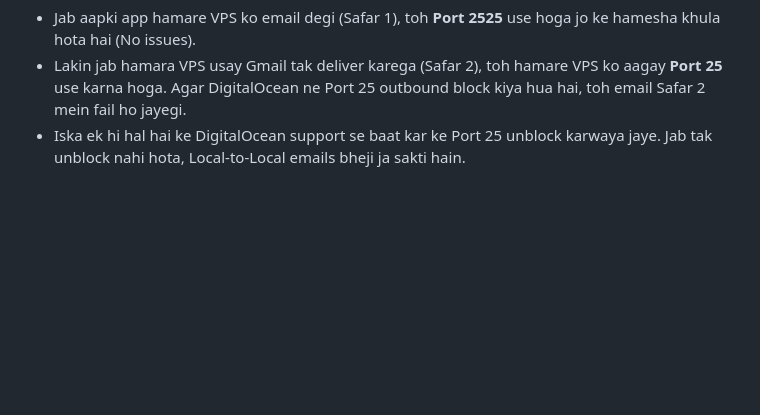
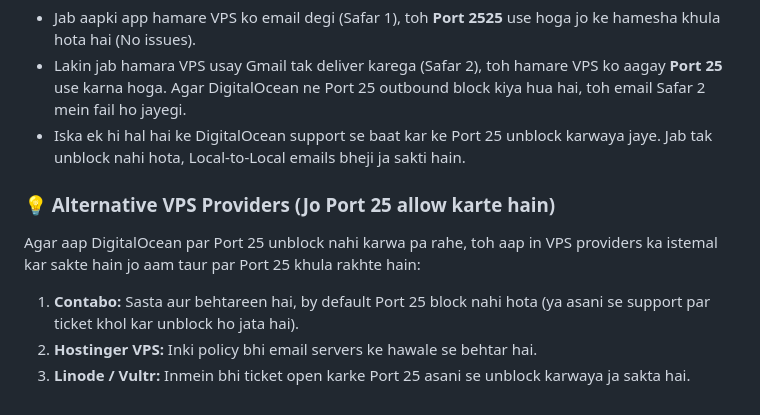
Before and after one commit to HassanAmeer/temp-email-vps, a Markdown page: doc-flow/on-smtp-flow.md, the part around the change. Rendered like a GitHub page; blank space fills up the shorter version.

Commit message:
docs: add alternative VPS providers to on-smtp-flow.md

```diff
--- a/doc-flow/on-smtp-flow.md
+++ b/doc-flow/on-smtp-flow.md
@@ -66,3 +66,9 @@ Jaise ke humein pata hai ke dunya ka har mail server (Gmail/Yahoo) aane wali ema
 * Jab aapki app hamare VPS ko email degi (Safar 1), toh **Port 2525** use hoga jo ke hamesha khula hota hai (No issues).
 * Lakin jab hamara VPS usay Gmail tak deliver karega (Safar 2), toh hamare VPS ko aagay **Port 25** use karna hoga. Agar DigitalOcean ne Port 25 outbound block kiya hua hai, toh email Safar 2 mein fail ho jayegi.
 * Iska ek hi hal hai ke DigitalOcean support se baat kar ke Port 25 unblock karwaya jaye. Jab tak unblock nahi hota, Local-to-Local emails bheji ja sakti hain.
+
+### 💡 Alternative VPS Providers (Jo Port 25 allow karte hain)
+Agar aap DigitalOcean par Port 25 unblock nahi karwa pa rahe, toh aap in VPS providers ka istemal kar sakte hain jo aam taur par Port 25 khula rakhte hain:
+1. **Contabo:** Sasta aur behtareen hai, by default Port 25 block nahi hota (ya asani se support par ticket khol kar unblock ho jata hai).
+2. **Hostinger VPS:** Inki policy bhi email servers ke hawale se behtar hai.
+3. **Linode / Vultr:** Inmein bhi ticket open karke Port 25 asani se unblock karwaya ja sakta hai.
```
